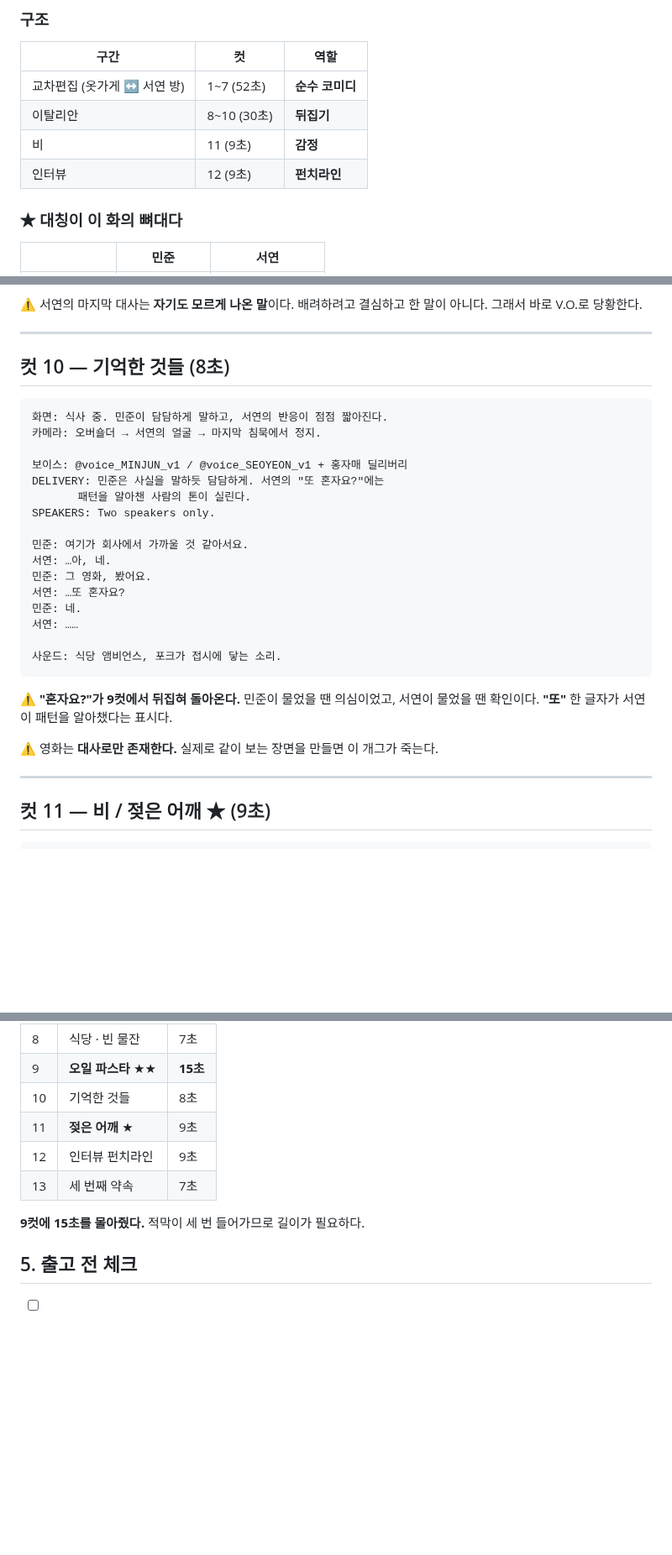
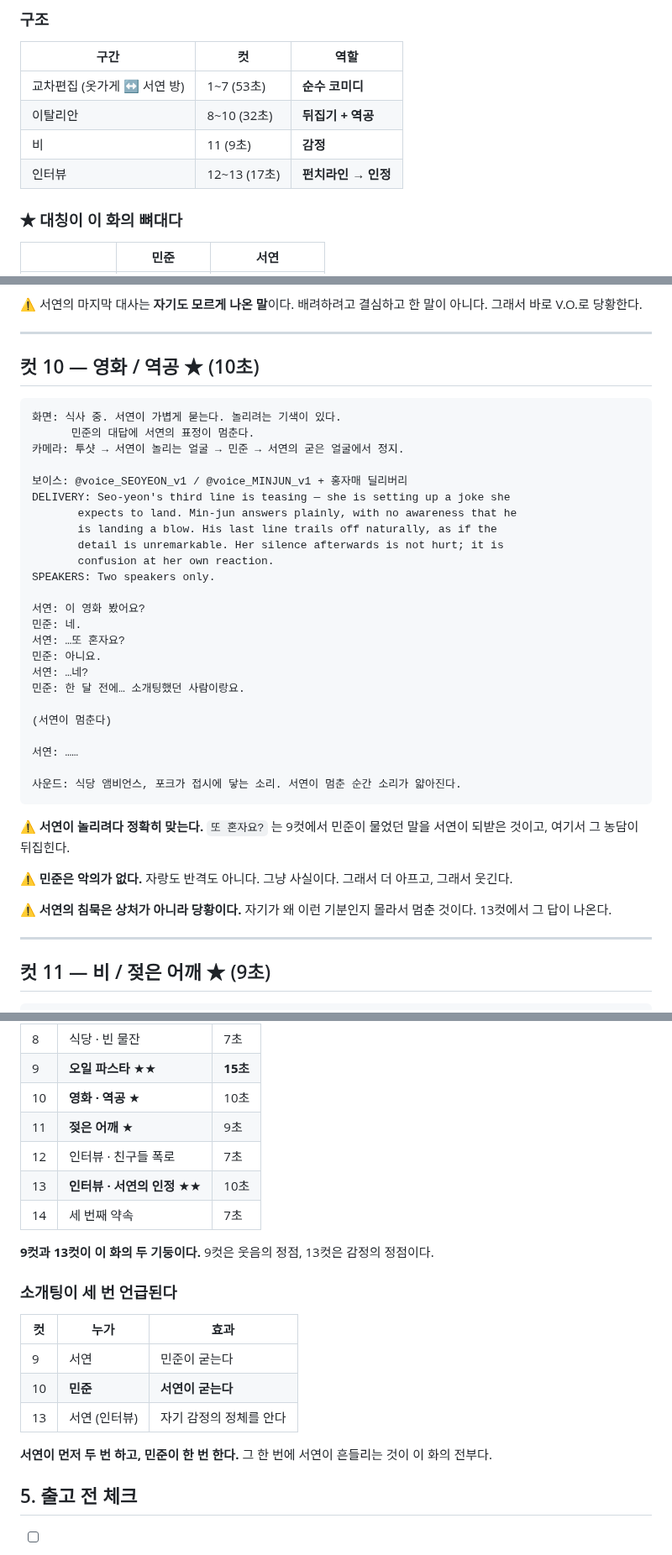
Before and after one commit to hwaganand/hwaga, a Markdown page: docs/episode2-hong.md, 3 parts joined by grey strips. Shown at 84% size. GitHub-like rendering; blank space fills up the shorter version.

````diff
--- a/docs/episode2-hong.md
+++ b/docs/episode2-hong.md
@@ -15,10 +15,10 @@
 
 | 구간 | 컷 | 역할 |
 |---|---|---|
-| 교차편집 (옷가게 ↔ 서연 방) | 1~7 (52초) | **순수 코미디** |
-| 이탈리안 | 8~10 (30초) | **뒤집기** |
+| 교차편집 (옷가게 ↔ 서연 방) | 1~7 (53초) | **순수 코미디** |
+| 이탈리안 | 8~10 (32초) | **뒤집기 + 역공** |
 | 비 | 11 (9초) | **감정** |
-| 인터뷰 | 12 (9초) | **펀치라인** |
+| 인터뷰 | 12~13 (17초) | **펀치라인 → 인정** |
 
 ### ★ 대칭이 이 화의 뼈대다
 
@@ -395,32 +395,44 @@ SPEAKERS: Two speakers only.
 
 ---
 
-## 컷 10 — 기억한 것들 (8초)
+## 컷 10 — 영화 / 역공 ★ (10초)
 
 ```
-화면: 식사 중. 민준이 담담하게 말하고, 서연의 반응이 점점 짧아진다.
-카메라: 오버숄더 → 서연의 얼굴 → 마지막 침묵에서 정지.
+화면: 식사 중. 서연이 가볍게 묻는다. 놀리려는 기색이 있다.
+      민준의 대답에 서연의 표정이 멈춘다.
+카메라: 투샷 → 서연이 놀리는 얼굴 → 민준 → 서연의 굳은 얼굴에서 정지.
 
-보이스: @voice_MINJUN_v1 / @voice_SEOYEON_v1 + 홍자매 딜리버리
-DELIVERY: 민준은 사실을 말하듯 담담하게. 서연의 "또 혼자요?"에는
-       패턴을 알아챈 사람의 톤이 실린다.
+보이스: @voice_SEOYEON_v1 / @voice_MINJUN_v1 + 홍자매 딜리버리
+DELIVERY: Seo-yeon's third line is teasing — she is setting up a joke she
+       expects to land. Min-jun answers plainly, with no awareness that he
+       is landing a blow. His last line trails off naturally, as if the
+       detail is unremarkable. Her silence afterwards is not hurt; it is
+       confusion at her own reaction.
 SPEAKERS: Two speakers only.
 
-민준: 여기가 회사에서 가까울 것 같아서요.
-서연: …아, 네.
-민준: 그 영화, 봤어요.
+서연: 이 영화 봤어요?
+민준: 네.
 서연: …또 혼자요?
-민준: 네.
+민준: 아니요.
+서연: …네?
+민준: 한 달 전에… 소개팅했던 사람이랑요.
+
+(서연이 멈춘다)
+
 서연: ……
 
-사운드: 식당 앰비언스, 포크가 접시에 닿는 소리.
+사운드: 식당 앰비언스, 포크가 접시에 닿는 소리. 서연이 멈춘 순간 소리가 얇아진다.
 ```
 
-⚠️ **"혼자요?"가 9컷에서 뒤집혀 돌아온다.**
-민준이 물었을 땐 의심이었고, 서연이 물었을 땐 확인이다.
-**"또"** 한 글자가 서연이 패턴을 알아챘다는 표시다.
+⚠️ **서연이 놀리려다 정확히 맞는다.**
+`또 혼자요?` 는 9컷에서 민준이 물었던 말을 서연이 되받은 것이고,
+여기서 그 농담이 뒤집힌다.
 
-⚠️ 영화는 **대사로만 존재한다.** 실제로 같이 보는 장면을 만들면 이 개그가 죽는다.
+⚠️ **민준은 악의가 없다.** 자랑도 반격도 아니다. 그냥 사실이다.
+그래서 더 아프고, 그래서 웃긴다.
+
+⚠️ **서연의 침묵은 상처가 아니라 당황이다.**
+자기가 왜 이런 기분인지 몰라서 멈춘 것이다. 13컷에서 그 답이 나온다.
 
 ---
 
@@ -529,12 +590,25 @@ SPEAKERS: Zero speakers.
 | 7 | 각자 나선다 | 7초 |
 | 8 | 식당 · 빈 물잔 | 7초 |
 | 9 | **오일 파스타** ★★ | **15초** |
-| 10 | 기억한 것들 | 8초 |
+| 10 | **영화 · 역공** ★ | 10초 |
 | 11 | **젖은 어깨** ★ | 9초 |
-| 12 | 인터뷰 펀치라인 | 9초 |
-| 13 | 세 번째 약속 | 7초 |
+| 12 | 인터뷰 · 친구들 폭로 | 7초 |
+| 13 | **인터뷰 · 서연의 인정** ★★ | 10초 |
+| 14 | 세 번째 약속 | 7초 |
 
-**9컷에 15초를 몰아줬다.** 적막이 세 번 들어가므로 길이가 필요하다.
+**9컷과 13컷이 이 화의 두 기둥이다.**
+9컷은 웃음의 정점, 13컷은 감정의 정점이다.
+
+### 소개팅이 세 번 언급된다
+
+| 컷 | 누가 | 효과 |
+|---|---|---|
+| 9 | 서연 | 민준이 굳는다 |
+| 10 | **민준** | **서연이 굳는다** |
+| 13 | 서연 (인터뷰) | 자기 감정의 정체를 안다 |
+
+**서연이 먼저 두 번 하고, 민준이 한 번 한다.**
+그 한 번에 서연이 흔들리는 것이 이 화의 전부다.
 
 ## 5. 출고 전 체크
 
````
Also changed, not shown: other parts of docs/episode2-hong.md (+64 -12 lines).
